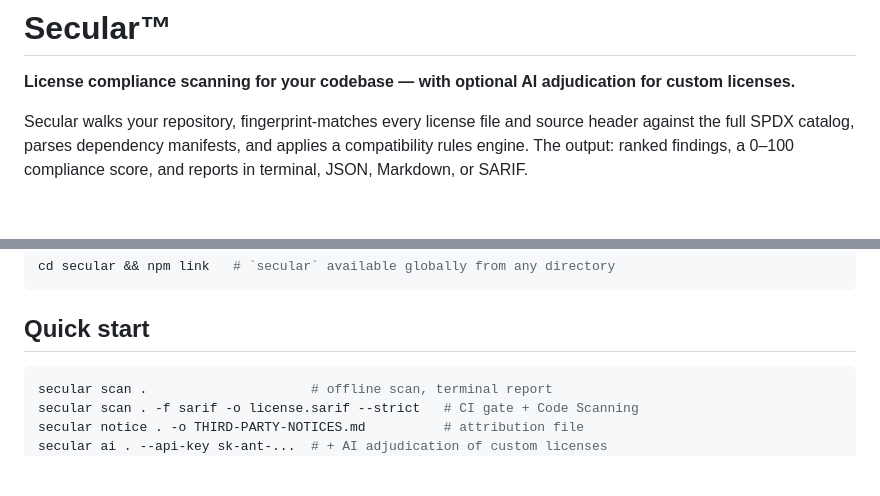
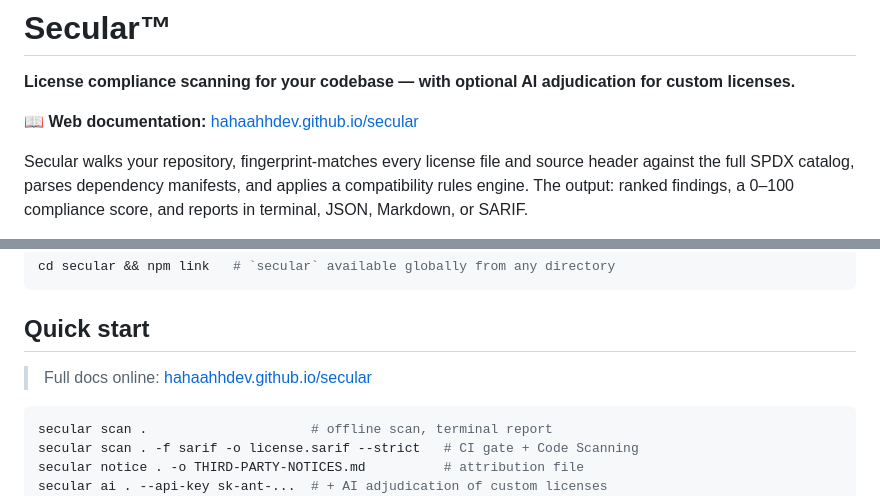
Before and after one commit to HahaAhhDev/secular, a Markdown page: README.md, 2 parts joined by grey strips. Rendered like a GitHub page; blank space fills up the shorter version.

Commit message:
Add web documentation link to README
Link the GitHub Pages site at the top of the README and in Quick start.

````diff
--- a/README.md
+++ b/README.md
@@ -1,6 +1,8 @@
 # Secular™
 
 **License compliance scanning for your codebase — with optional AI adjudication for custom licenses.**
+
+📖 **Web documentation:** [hahaahhdev.github.io/secular](https://hahaahhdev.github.io/secular/)
 
 Secular walks your repository, fingerprint-matches every license file and source header against the full SPDX catalog, parses dependency manifests, and applies a compatibility rules engine. The output: ranked findings, a 0–100 compliance score, and reports in terminal, JSON, Markdown, or SARIF.
 
@@ -62,6 +64,8 @@ cd secular && npm link   # `secular` available globally from any directory
 ```
 
 ## Quick start
+
+> Full docs online: [hahaahhdev.github.io/secular](https://hahaahhdev.github.io/secular/)
 
 ```bash
 secular scan .                     # offline scan, terminal report
````
